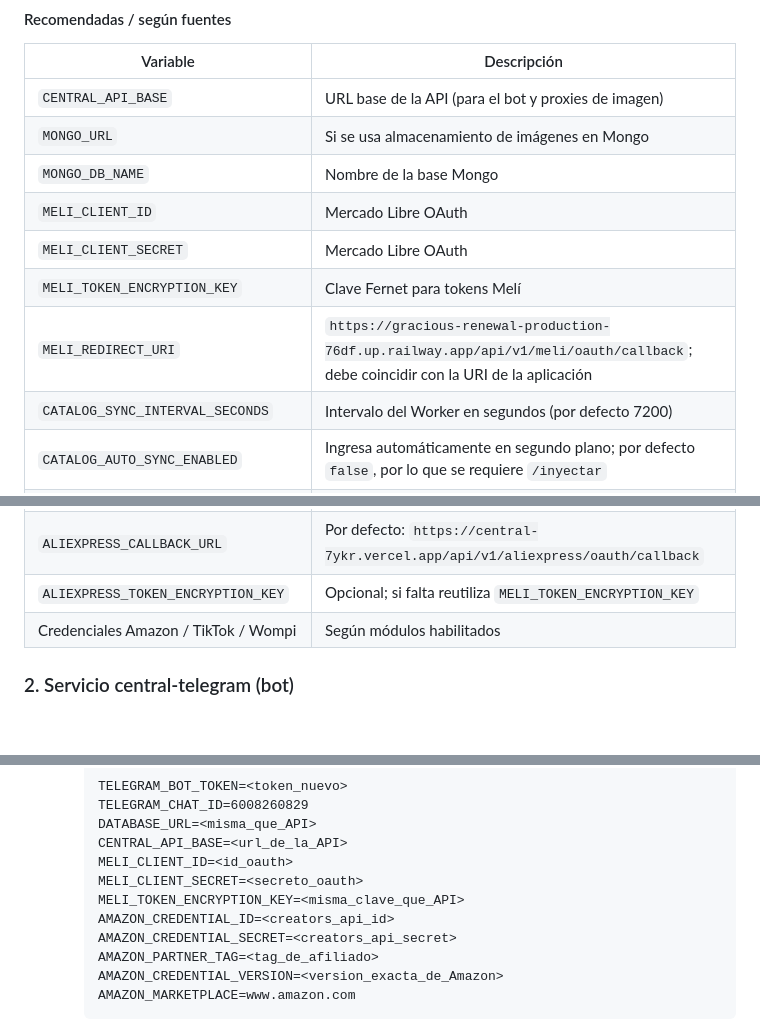
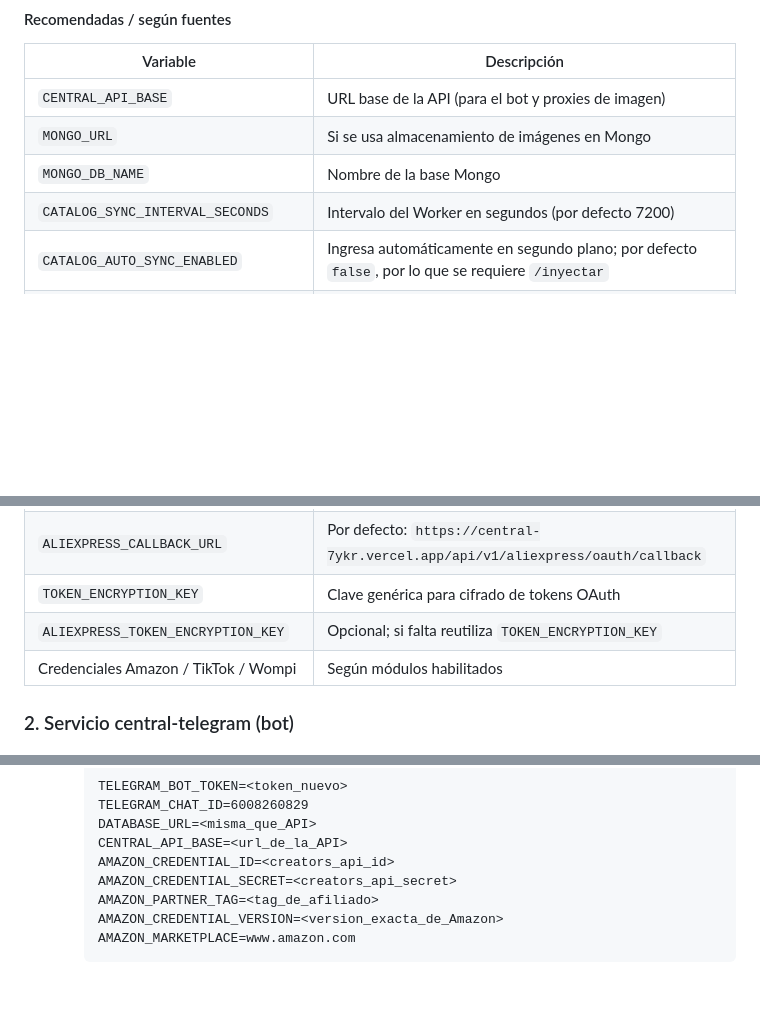
Before and after one commit to JHbotero-deve/Central, a Markdown page: docs/DESPLIEGUE.md, 3 parts joined by grey strips. Drawn GitHub-style; blank space fills up the shorter version.

Commit message:
Retirar variables de Mercado Libre y documentar cifrado genérico

```diff
--- a/docs/DESPLIEGUE.md
+++ b/docs/DESPLIEGUE.md
@@ -36,10 +36,6 @@ Documento operativo para levantar Central cuando haya presupuesto (Railway Hobby
 | `CENTRAL_API_BASE` | URL base de la API (para el bot y proxies de imagen) |
 | `MONGO_URL` | Si se usa almacenamiento de imágenes en Mongo |
 | `MONGO_DB_NAME` | Nombre de la base Mongo |
-| `MELI_CLIENT_ID` | Mercado Libre OAuth |
-| `MELI_CLIENT_SECRET` | Mercado Libre OAuth |
-| `MELI_TOKEN_ENCRYPTION_KEY` | Clave Fernet para tokens Melí |
-| `MELI_REDIRECT_URI` | `https://gracious-renewal-production-76df.up.railway.app/api/v1/meli/oauth/callback`; debe coincidir con la URI de la aplicación |
 | `CATALOG_SYNC_INTERVAL_SECONDS` | Intervalo del Worker en segundos (por defecto 7200) |
 | `CATALOG_AUTO_SYNC_ENABLED` | Ingresa automáticamente en segundo plano; por defecto `false`, por lo que se requiere `/inyectar` |
 | `CATALOG_SYNC_MAX_PRODUCTS` | Máximo combinado por ciclo, limitado en código a 200 |
@@ -51,7 +47,8 @@ Documento operativo para levantar Central cuando haya presupuesto (Railway Hobby
 | `ALIEXPRESS_APP_KEY` | AliExpress Open Platform |
 | `ALIEXPRESS_APP_SECRET` | AliExpress Open Platform |
 | `ALIEXPRESS_CALLBACK_URL` | Por defecto: `https://central-7ykr.vercel.app/api/v1/aliexpress/oauth/callback` |
-| `ALIEXPRESS_TOKEN_ENCRYPTION_KEY` | Opcional; si falta reutiliza `MELI_TOKEN_ENCRYPTION_KEY` |
+| `TOKEN_ENCRYPTION_KEY` | Clave genérica para cifrado de tokens OAuth |
+| `ALIEXPRESS_TOKEN_ENCRYPTION_KEY` | Opcional; si falta reutiliza `TOKEN_ENCRYPTION_KEY` |
 | Credenciales Amazon / TikTok / Wompi | Según módulos habilitados |
 ### 2. Servicio central-telegram (bot)
 
@@ -127,9 +123,6 @@ En Railway: **Settings → Deploy → Start Command** y pegar el comando (no dep
      TELEGRAM_CHAT_ID=6008260829
      DATABASE_URL=<misma_que_API>
      CENTRAL_API_BASE=<url_de_la_API>
-     MELI_CLIENT_ID=<id_oauth>
-     MELI_CLIENT_SECRET=<secreto_oauth>
-     MELI_TOKEN_ENCRYPTION_KEY=<misma_clave_que_API>
      AMAZON_CREDENTIAL_ID=<creators_api_id>
      AMAZON_CREDENTIAL_SECRET=<creators_api_secret>
      AMAZON_PARTNER_TAG=<tag_de_afiliado>
```
Also changed, not shown: other parts of docs/DESPLIEGUE.md (+0 -1 lines).
